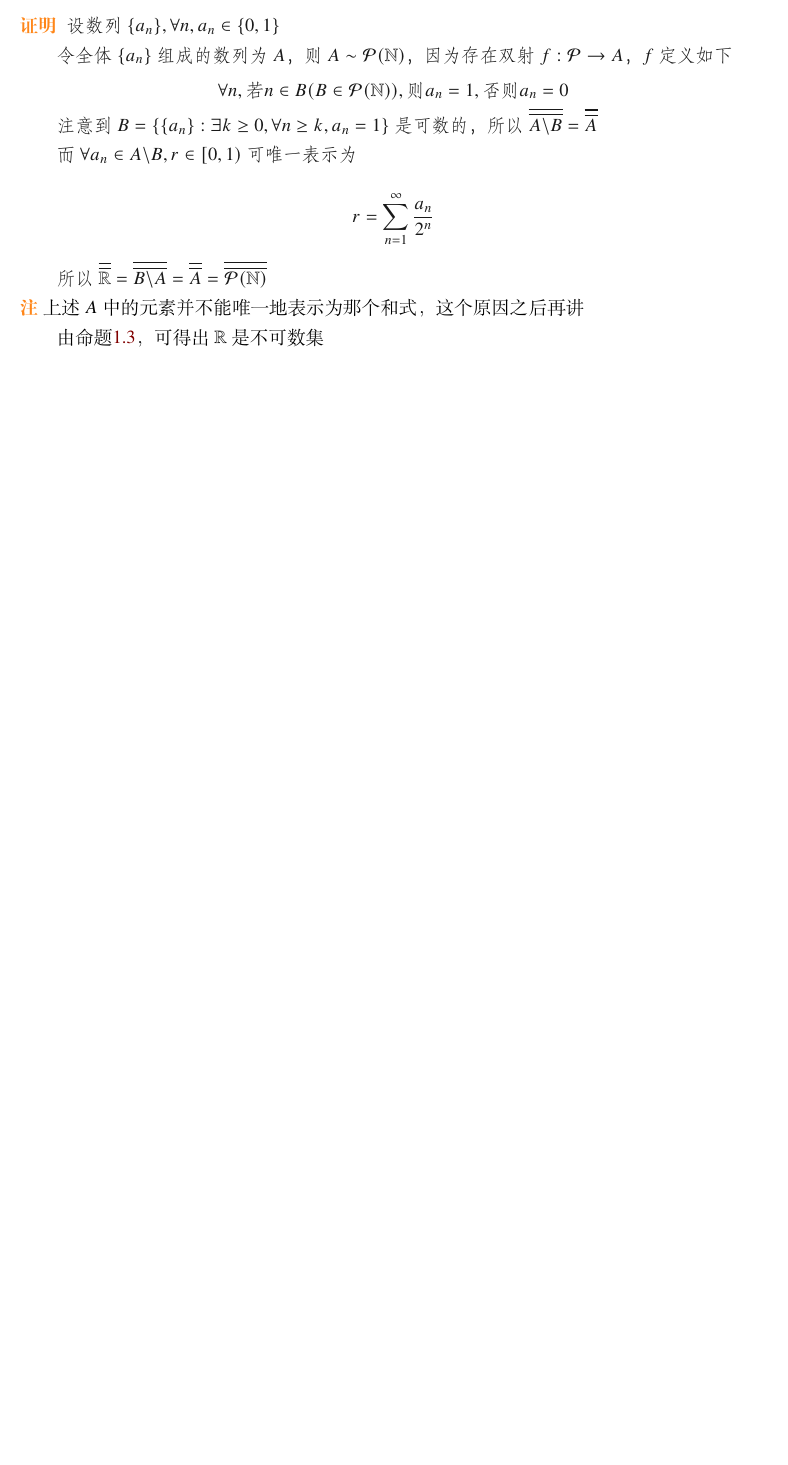
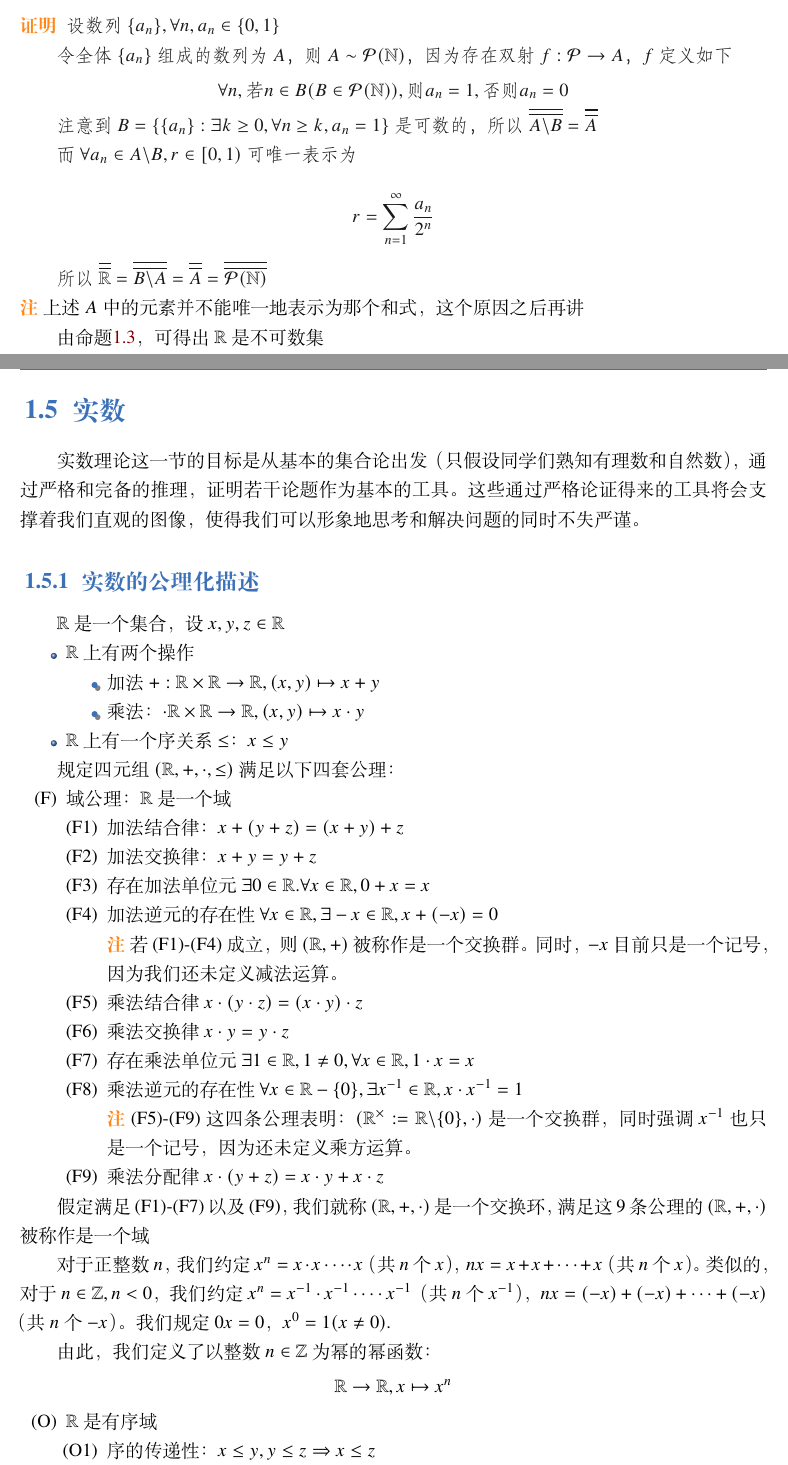
Before and after one commit to Murasame0721/math-analysis, a LaTeX book (main.tex, which reads chapter1/实数.tex): part of page 15 of 15 before the commit and two parts of pages 15 and 16 of 18 after it, the two joined at a grey line, cut so that both start at the same text, the shorter picture padded with empty space. Compiled offline with XeLaTeX; a missing font is replaced by an installed copy or a similar font.

Commit message:
完成：实数的公理化描述

```diff
--- /dev/null
+++ b/chapter1/实数.tex
@@ -0,0 +1,55 @@
+\section{实数}
+
+实数理论这一节的目标是从基本的集合论出发（只假设同学们熟知有理数和⾃然数），通过严格和完备的推理，证明若干论题作为基本的工具。这些通过严格论证得来的工具将会⽀撑着我们直观的图像，使得我们可以形象地思考和解决问题的同时不失严谨。
+
+\subsection{实数的公理化描述}
+
+$\RR$是一个集合，设$x,y,z\in \RR$
+
+\begin{itemize}
+    \item $\RR$上有两个操作
+
+    \begin{itemize}
+        \item 加法$+:\RR \times \RR \rightarrow \RR,(x,y)\mapsto x+y$
+        \item 乘法：$\cdot \RR\times\RR\rightarrow\RR,(x,y)\mapsto x\cdot y$
+    \end{itemize}
+
+    \item $\RR$上有一个序关系$\leq$：$x\leq y$
+\end{itemize}
+
+规定四元组$(\RR,+,\cdot,\leq)$满足以下四套公理：
+
+\begin{itemize}
+    \item[(F)] 域公理：$\RR$是一个域
+    \begin{enumerate}[(F1)]
+        \item 加法结合律：$x+(y+z) = (x+y)+z$
+        \item 加法交换律：$x+y=y+z$
+        \item 存在加法单位元$\exists 0\in \RR.\forall x\in \RR,0+x=x$
+        \item 加法逆元的存在性$\forall x\in \RR,\exists -x\in \RR,x+(-x)=0$\\
+        \begin{remark}
+            若(F1)-(F4)成立，则$(\RR,+)$被称作是一个交换群。同时，$-x$目前只是一个记号，因为我们还未定义减法运算。
+        \end{remark}
+        \item 乘法结合律$x\cdot(y\cdot z) = (x\cdot y)\cdot z$
+        \item 乘法交换律$x\cdot y = y\cdot z$
+        \item 存在乘法单位元$\exists 1\in \RR,1\neq 0,\forall x\in\RR, 1\cdot x = x$
+        \item 乘法逆元的存在性$\forall x\in \RR-\{0\},\exists x^{-1}\in \RR,x\cdot x^{-1}=1$\\
+        \begin{remark}
+            (F5)-(F9)这四条公理表明：$(\RR^{\times}:=\RR\backslash\{0\},\cdot)$是一个交换群，同时强调$x^{-1}$也只是一个记号，因为还未定义乘方运算。
+        \end{remark}
+        \item 乘法分配律$x\cdot(y+z) = x\cdot y+x\cdot z$
+    \end{enumerate}
+\end{itemize}
+
+假定满足(F1)-(F7)以及(F9)，我们就称$(\RR,+,\cdot)$是一个交换环，满足这9条公理的$(\RR,+,\cdot)$被称作是一个域
+
+对于正整数$n$，我们约定$x^n=x\cdot x\cdots \cdot x$（共$n$个$x$），$nx=x+x+\cdots +x$（共$n$个$x$）。类似的，对于$n\in\ZZ,n<0$，我们约定$x^n=x^{-1}\cdot x^{-1}\cdots \cdot x^{-1}$（共$n$个$x^{-1}$），$nx=(-x)+(-x)+\cdots+(-x)$（共$n$个$-x$）。我们规定$0x=0$，$x^0=1(x\neq 0)$.
+
+由此，我们定义了以整数$n\in \ZZ$为幂的幂函数：
+\[\RR\rightarrow\RR,x\mapsto x^n\]
+
+\begin{itemize}
+    \item[(O)] $\RR$是有序域
+    \begin{enumerate}[(O1)]
+        \item 序的传递性：$x\leq y,y\leq z\Rightarrow x\leq z$
+        \item 序可以决定元素：$x\leq y,y\leq x\Rightarrow x=y$
+        \item 全序关系$\forall x,y$，要么$x\leq y$，要么$y\leq x$（可以都成立）
@@ -0,0 +112 @@
+\begin{definition}[有理数]
```
Also changed, not shown: main.tex (+1 -0 lines), newCommand.tex (+4 -0 lines), main.pdf, chapter1/实数.tex (80 more changed lines).
